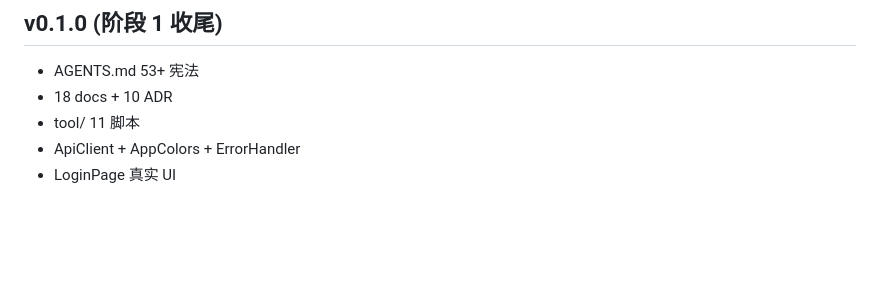
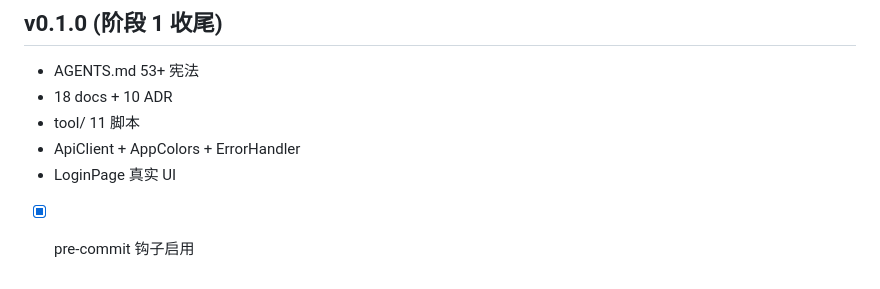
Before and after one commit to qq624663608-cmyk/pxshe_app, a Markdown page: ROADMAP.md, the part around the change. Drawn GitHub-style; blank space fills up the shorter version.

Commit message:
test: 触发 pre-commit

```diff
--- a/ROADMAP.md
+++ b/ROADMAP.md
@@ -259,3 +259,6 @@ pxshe_app = Flutter IM 客户端 + 宇宙业务后台
 - tool/ 11 脚本
 - ApiClient + AppColors + ErrorHandler
 - LoginPage 真实 UI
+
+
+- [x] pre-commit 钩子启用
```
